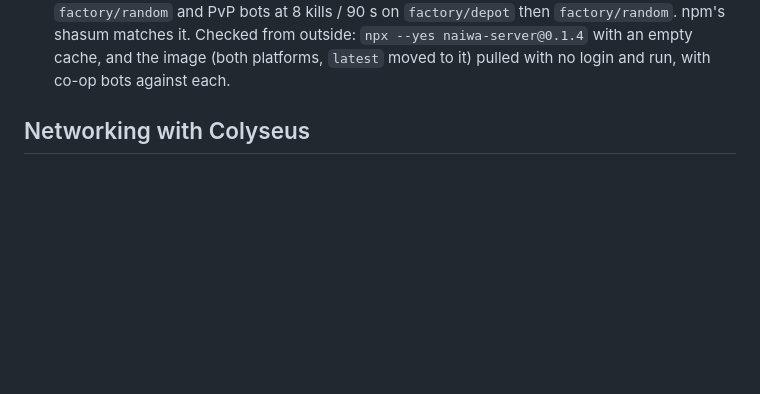
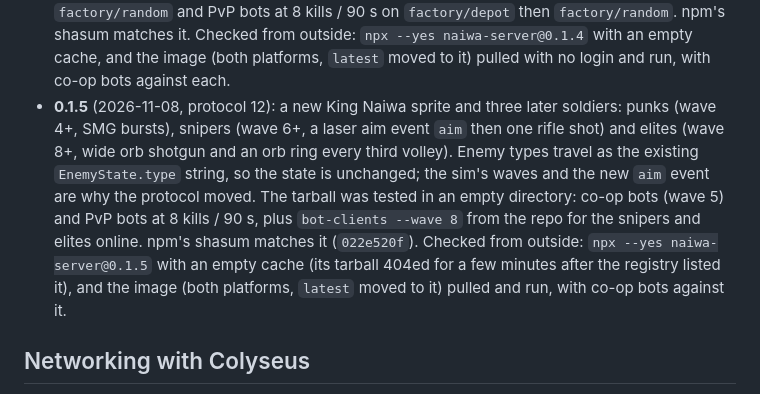
Before and after one commit to imlaow/naiwashooting, a Markdown page: docs/online.md, the part around the change. Rendered like a GitHub page; blank space fills up the shorter version.

Commit message:
docs: naiwa-server 0.1.5 published
Co-Authored-By: Claude Opus 5.5 <noreply@anthropic.com>

```diff
--- a/docs/online.md
+++ b/docs/online.md
@@ -1390,6 +1390,16 @@ ssh -R. The ONLINE panel has no help text to link it from. The README links it.
   npm's shasum matches it. Checked from outside: `npx --yes naiwa-server@0.1.4` with an empty
   cache, and the image (both platforms, `latest` moved to it) pulled with no login and run, with
   co-op bots against each.
+- **0.1.5** (2026-11-08, protocol 12): a new King Naiwa sprite and three later soldiers: punks
+  (wave 4+, SMG bursts), snipers (wave 6+, a laser aim event `aim` then one rifle shot) and
+  elites (wave 8+, wide orb shotgun and an orb ring every third volley). Enemy types travel as the
+  existing `EnemyState.type` string, so the state is unchanged; the sim's waves and the new
+  `aim` event are why the protocol moved. The tarball was tested in an empty directory: co-op
+  bots (wave 5) and PvP bots at 8 kills / 90 s, plus `bot-clients --wave 8` from the repo for
+  the snipers and elites online. npm's shasum matches it (`022e520f`). Checked from outside:
+  `npx --yes naiwa-server@0.1.5` with an empty cache (its tarball 404ed for a few minutes after
+  the registry listed it), and the image (both platforms, `latest` moved to it) pulled and run, with co-op
+  bots against it.
 
 
 ## Networking with Colyseus
```
